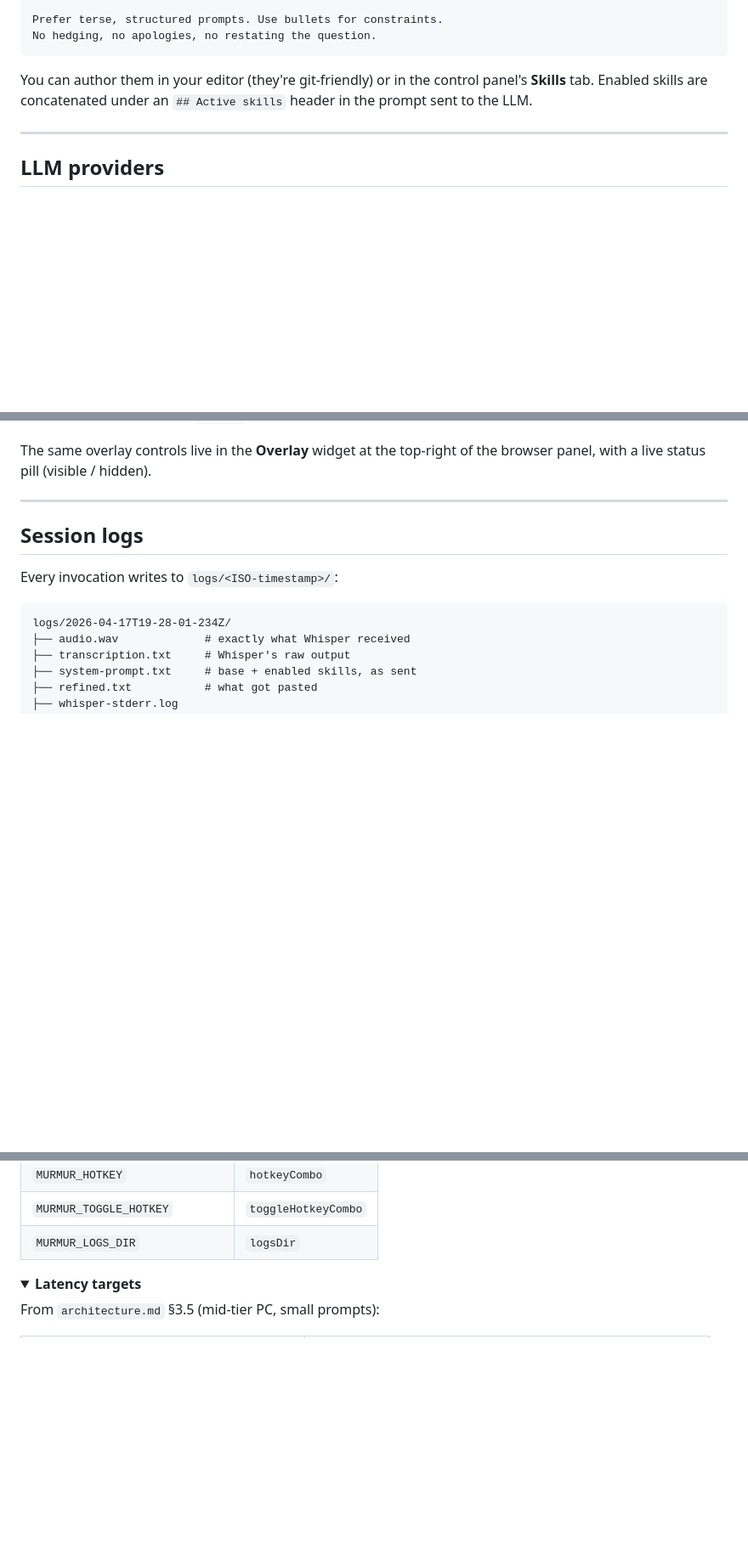
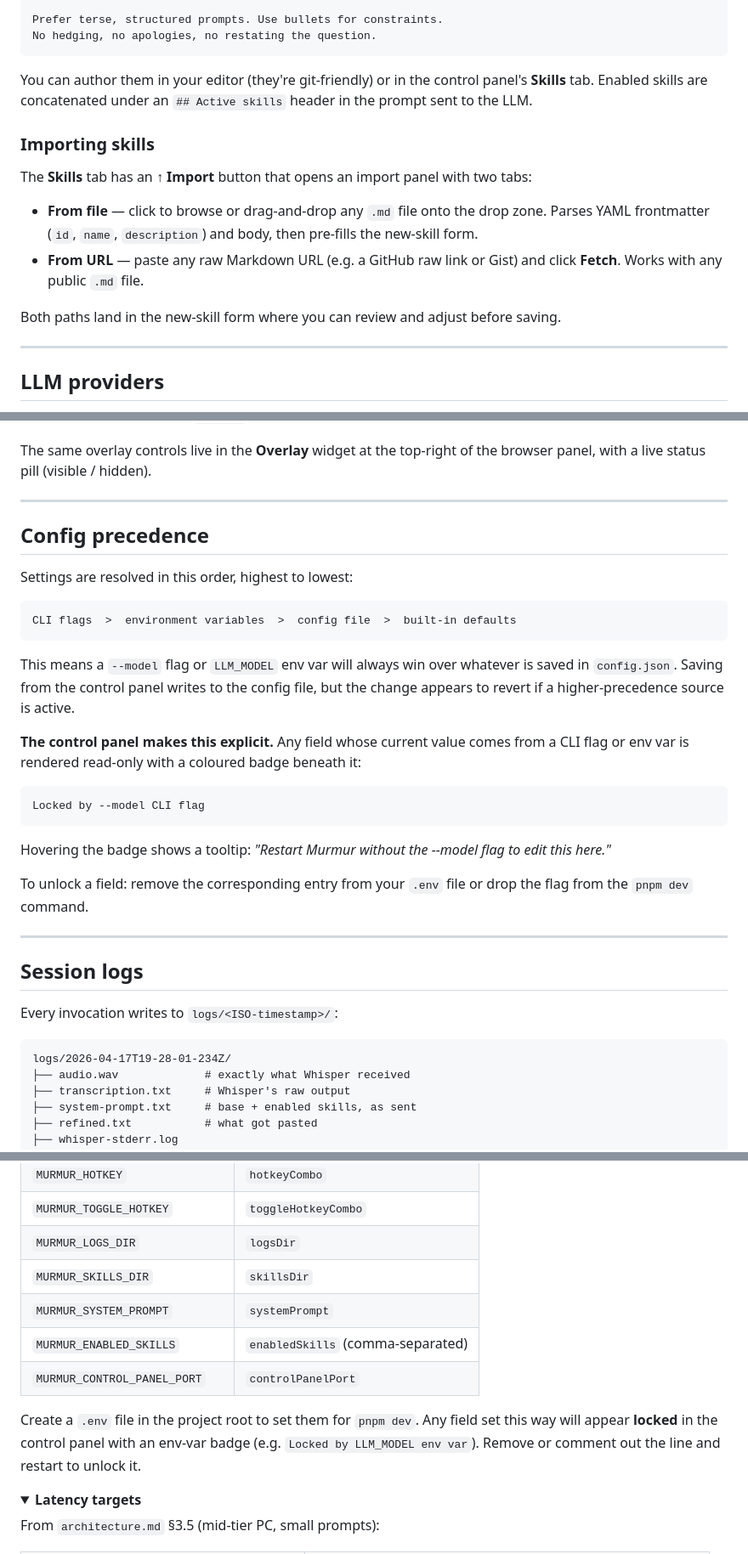
Before and after one commit to mouadja02/murmur, a Markdown page: README.md, 3 parts joined by grey strips. Shown at 85% size. Drawn GitHub-style; folded sections open; blank space fills up the shorter version.

````diff
--- a/README.md
+++ b/README.md
@@ -184,6 +188,15 @@ No hedging, no apologies, no restating the question.
 
 You can author them in your editor (they're git-friendly) or in the control panel's **Skills** tab. Enabled skills are concatenated under an `## Active skills` header in the prompt sent to the LLM.
 
+### Importing skills
+
+The **Skills** tab has an **↑ Import** button that opens an import panel with two tabs:
+
+- **From file** — click to browse or drag-and-drop any `.md` file onto the drop zone. Parses YAML frontmatter (`id`, `name`, `description`) and body, then pre-fills the new-skill form.
+- **From URL** — paste any raw Markdown URL (e.g. a GitHub raw link or Gist) and click **Fetch**. Works with any public `.md` file.
+
+Both paths land in the new-skill form where you can review and adjust before saving.
+
 ---
 
 ## LLM providers
@@ -263,6 +276,28 @@ The same overlay controls live in the **Overlay** widget at the top-right of the
 
 ---
 
+## Config precedence
+
+Settings are resolved in this order, highest to lowest:
+
+```
+CLI flags  >  environment variables  >  config file  >  built-in defaults
+```
+
+This means a `--model` flag or `LLM_MODEL` env var will always win over whatever is saved in `config.json`. Saving from the control panel writes to the config file, but the change appears to revert if a higher-precedence source is active.
+
+**The control panel makes this explicit.** Any field whose current value comes from a CLI flag or env var is rendered read-only with a coloured badge beneath it:
+
+```
+Locked by --model CLI flag
+```
+
+Hovering the badge shows a tooltip: *"Restart Murmur without the --model flag to edit this here."*
+
+To unlock a field: remove the corresponding entry from your `.env` file or drop the flag from the `pnpm dev` command.
+
+---
+
 ## Session logs
 
 Every invocation writes to `logs/<ISO-timestamp>/`:
@@ -376,6 +413,12 @@ Still supported for development workflows:
 | `MURMUR_HOTKEY` | `hotkeyCombo` |
 | `MURMUR_TOGGLE_HOTKEY` | `toggleHotkeyCombo` |
 | `MURMUR_LOGS_DIR` | `logsDir` |
+| `MURMUR_SKILLS_DIR` | `skillsDir` |
+| `MURMUR_SYSTEM_PROMPT` | `systemPrompt` |
+| `MURMUR_ENABLED_SKILLS` | `enabledSkills` (comma-separated) |
+| `MURMUR_CONTROL_PANEL_PORT` | `controlPanelPort` |
+
+Create a `.env` file in the project root to set them for `pnpm dev`. Any field set this way will appear **locked** in the control panel with an env-var badge (e.g. `Locked by LLM_MODEL env var`). Remove or comment out the line and restart to unlock it.
 
 </details>
 
````
Also changed, not shown: other parts of README.md (+26 -20 lines).
